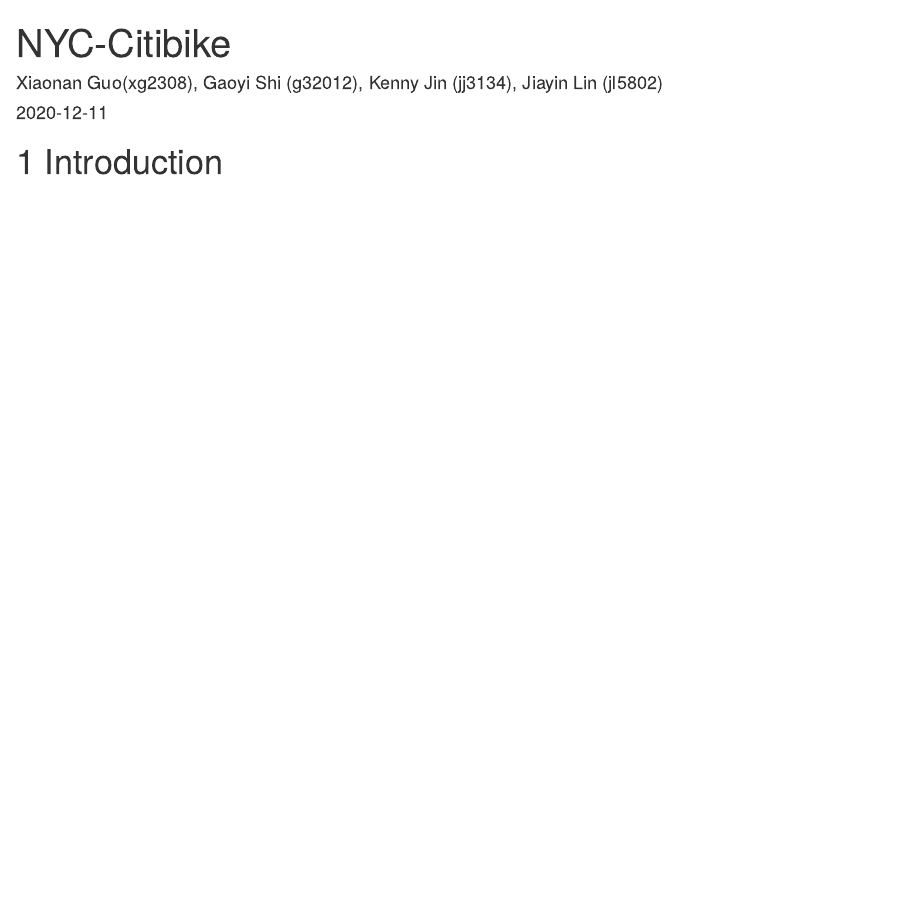
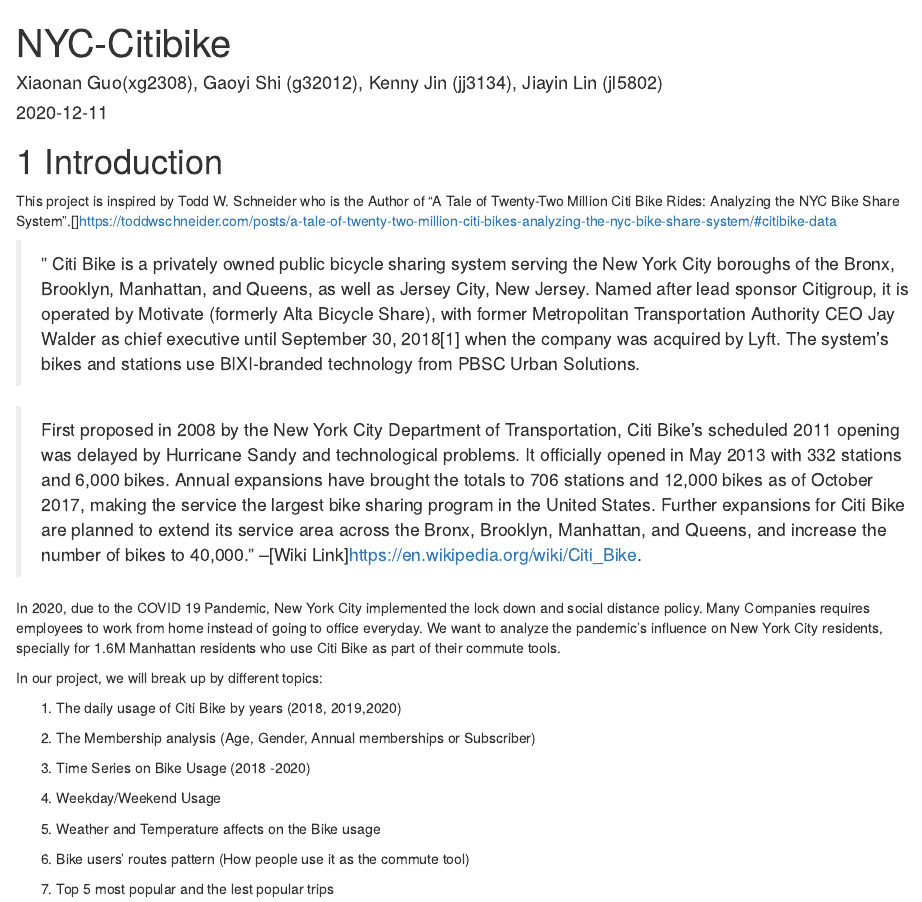
Before and after one commit to ds-eda-viz/NYC-Bike-Share, an R Markdown document (index.Rmd): the page in a window 1100 px wide, from its top. Rendered offline with R 4.5, knitr and Pandoc, with nearby package versions; drawn as R Markdown's standard HTML page in place of the format the file asks for.

Commit message:
update the introduction

```diff
--- a/index.Rmd
+++ b/index.Rmd
@@ -6,3 +6,29 @@
 ---
 
 # Introduction
+
+This project is inspired by Todd W. Schneider who is the Author of "A Tale of Twenty-Two Million Citi Bike Rides: Analyzing the NYC Bike Share System".[]https://toddwschneider.com/posts/a-tale-of-twenty-two-million-citi-bikes-analyzing-the-nyc-bike-share-system/#citibike-data
+
+>"
+Citi Bike is a privately owned public bicycle sharing system serving the New York City boroughs of the Bronx, Brooklyn, Manhattan, and Queens, as well as Jersey City, New Jersey. Named after lead sponsor Citigroup, it is operated by Motivate (formerly Alta Bicycle Share), with former Metropolitan Transportation Authority CEO Jay Walder as chief executive until September 30, 2018[1] when the company was acquired by Lyft. The system's bikes and stations use BIXI-branded technology from PBSC Urban Solutions.
+
+>First proposed in 2008 by the New York City Department of Transportation, Citi Bike's scheduled 2011 opening was delayed by Hurricane Sandy and technological problems. It officially opened in May 2013 with 332 stations and 6,000 bikes. Annual expansions have brought the totals to 706 stations and 12,000 bikes as of October 2017, making the service the largest bike sharing program in the United States. Further expansions for Citi Bike are planned to extend its service area across the Bronx, Brooklyn, Manhattan, and Queens, and increase the number of bikes to 40,000."
+>--[Wiki Link]https://en.wikipedia.org/wiki/Citi_Bike.
+
+In 2020, due to the COVID 19 Pandemic, New York City implemented the lock down and social distance policy. Many Companies requires employees to work from home instead of going to office everyday. We want to analyze the pandemic's influence on New York City residents, specially for 1.6M Manhattan residents who use Citi Bike as part of their commute tools.
+
+In our project, we will break up by different topics:
+
+1. The daily usage of Citi Bike by years (2018, 2019,2020)
+
+2. The Membership analysis (Age, Gender, Annual memberships or Subscriber)
+
+3. Time Series on Bike Usage (2018 -2020)
+
+4. Weekday/Weekend Usage
+
+5. Weather and Temperature affects on the Bike usage
+
+6. Bike users' routes pattern (How people use it as the commute tool)
+
+7. Top 5 most popular and the lest popular trips
```
